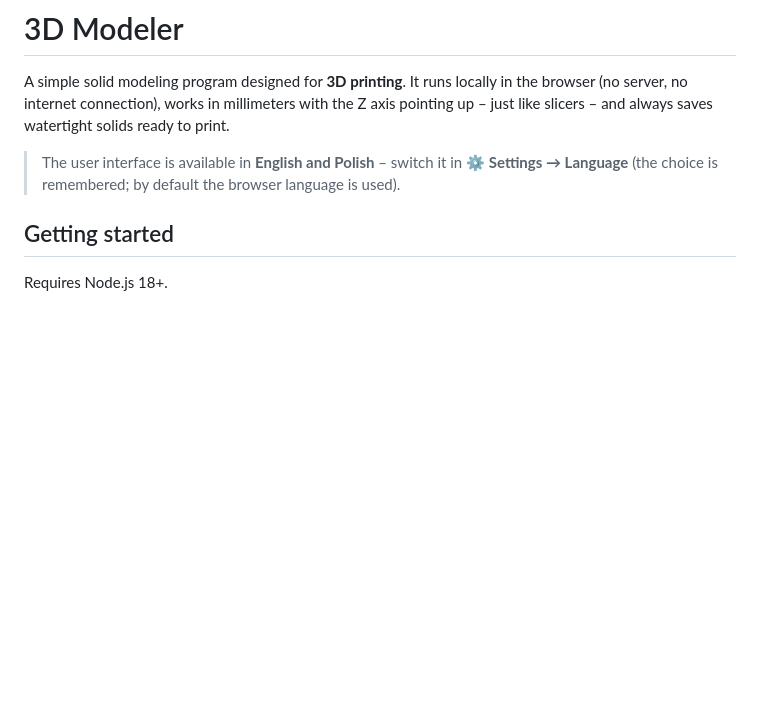
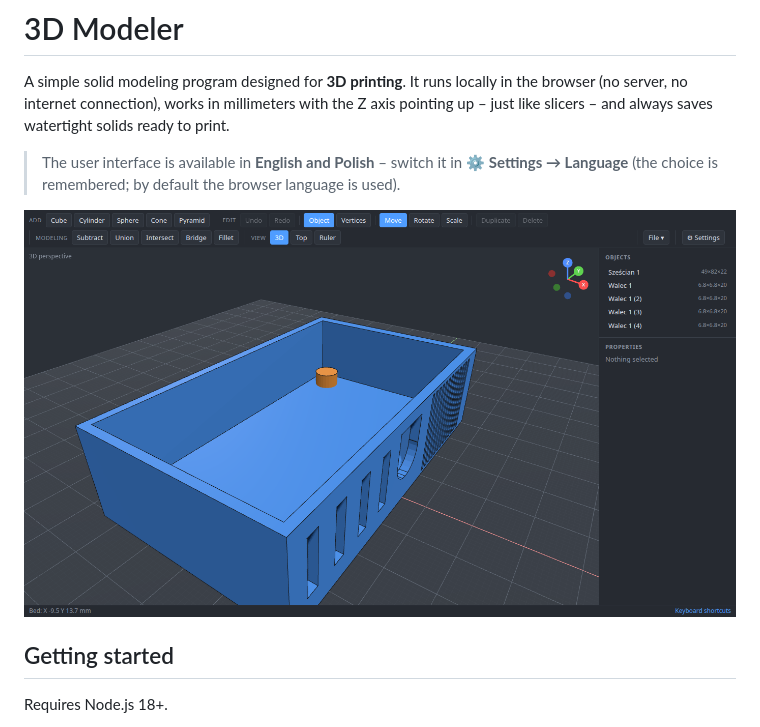
Before and after one commit to itdeveloperpl/Modeler3D, a Markdown page: README.md, the part around the change. Drawn GitHub-style; pictures changed too: docs/screenshot.png (added); blank space fills up the shorter version.

Commit message:
Add screenshot to README
Co-Authored-By: Claude Opus 5.5 <noreply@anthropic.com>

```diff
--- a/README.md
+++ b/README.md
@@ -6,6 +6,8 @@ slicers – and always saves watertight solids ready to print.
 
 > The user interface is available in **English and Polish** – switch it in **⚙ Settings → Language**
 > (the choice is remembered; by default the browser language is used).
+
+![3D Modeler – a box with ventilation slots](docs/screenshot.png)
 
 ## Getting started
 
```
